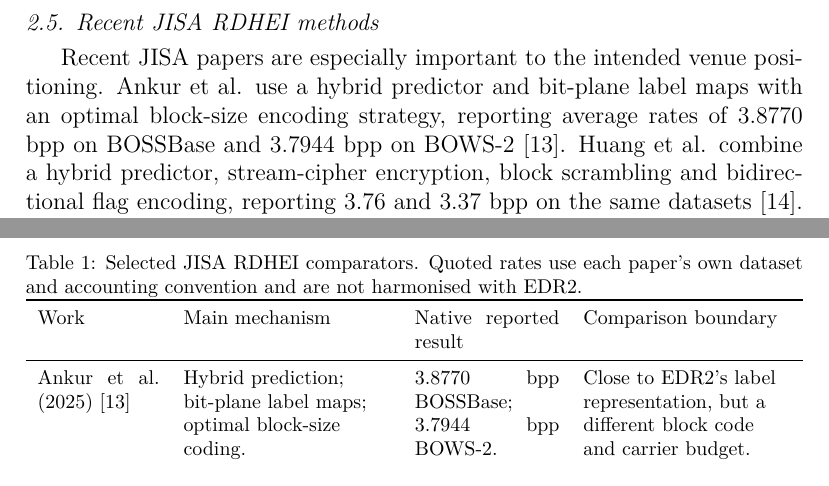
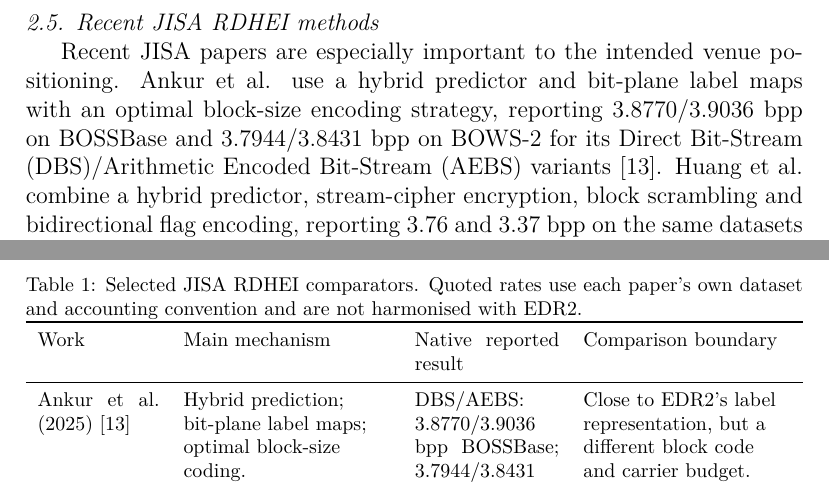
Before and after one commit to Parzifal25/RDHEI, a LaTeX paper (manuscript/jisa/EDR2_JISA_Main.tex): two parts of pages 5 and 6 of 28, joined at a grey line, cut so that both start at the same text. Compiled offline with pdfLaTeX.

Commit message:
Report both Direct Bit-Stream and Arithmetic Encoded Bit-Stream rates for Ankur et al.

```diff
--- a/manuscript/jisa/EDR2_JISA_Main.tex
+++ b/manuscript/jisa/EDR2_JISA_Main.tex
@@ -107,7 +107,7 @@ Ren et al. combine prediction-error compression with image and ciphertext authen
 
 \subsection{Recent JISA RDHEI methods}
 
-Recent JISA papers are especially important to the intended venue positioning. Ankur et al. use a hybrid predictor and bit-plane label maps with an optimal block-size encoding strategy, reporting average rates of 3.8770 bpp on BOSSBase and 3.7944 bpp on BOWS-2 \cite{ankur2025}. Huang et al. combine a hybrid predictor, stream-cipher encryption, block scrambling and bidirectional flag encoding, reporting 3.76 and 3.37 bpp on the same datasets \cite{huang2025bfe}. Ren et al.'s adaptive block-level pixel-difference encoding (ABPDE) retains local redundancy through block modulation/permutation, codes pixel differences with adaptive Huffman coding, and reports average rates of 2.4938 bpp on BOSSBase and 2.3508 bpp on BOWS-2, at least 0.2845 and 0.2900 bpp above its compared methods, respectively \cite{ren2026abpde}. Gao and Gao combine multiple linear regression, multi-bit prediction and an adaptive Huffman-coded location map \cite{gao2025mlr}. Kim et al.'s pixel-shifting approach embeds four bits per block through encrypted-block permutation rather than MSB substitution \cite{kim2024psa}. Other JISA contributions include key-controlled balanced Huffman coding, 2D label/block classification, and redundancy-free cipher pixel rotation with multi-MSB replacement \cite{yang2024kbhc,yang2024label,qu2025rotation}.
+Recent JISA papers are especially important to the intended venue positioning. Ankur et al. use a hybrid predictor and bit-plane label maps with an optimal block-size encoding strategy, reporting 3.8770/3.9036 bpp on BOSSBase and 3.7944/3.8431 bpp on BOWS-2 for its Direct Bit-Stream (DBS)/Arithmetic Encoded Bit-Stream (AEBS) variants \cite{ankur2025}. Huang et al. combine a hybrid predictor, stream-cipher encryption, block scrambling and bidirectional flag encoding, reporting 3.76 and 3.37 bpp on the same datasets \cite{huang2025bfe}. Ren et al.'s adaptive block-level pixel-difference encoding (ABPDE) retains local redundancy through block modulation/permutation, codes pixel differences with adaptive Huffman coding, and reports average rates of 2.4938 bpp on BOSSBase and 2.3508 bpp on BOWS-2, at least 0.2845 and 0.2900 bpp above its compared methods, respectively \cite{ren2026abpde}. Gao and Gao combine multiple linear regression, multi-bit prediction and an adaptive Huffman-coded location map \cite{gao2025mlr}. Kim et al.'s pixel-shifting approach embeds four bits per block through encrypted-block permutation rather than MSB substitution \cite{kim2024psa}. Other JISA contributions include key-controlled balanced Huffman coding, 2D label/block classification, and redundancy-free cipher pixel rotation with multi-MSB replacement \cite{yang2024kbhc,yang2024label,qu2025rotation}.
 
 Table~\ref{tab:jisa-prior} summarises selected direct JISA comparators. The rates are copied from the respective papers' own descriptions. They are not a controlled comparison with \EDR: the datasets, encryption orders, carrier constructions and net-rate definitions differ. Nevertheless, the gap is material and must be acknowledged.
 
@@ -120,7 +120,7 @@ Table~\ref{tab:jisa-prior} summarises selected direct JISA comparators. The rate
 \toprule
 Work & Main mechanism & Native reported result & Comparison boundary\\
 \midrule
-Ankur et al. (2025) \cite{ankur2025} & Hybrid prediction; bit-plane label maps; optimal block-size coding. & 3.8770 bpp BOSSBase; 3.7944 bpp BOWS-2. & Close to EDR2's label representation, but a different block code and carrier budget.\\
+Ankur et al. (2025) \cite{ankur2025} & Hybrid prediction; bit-plane label maps; optimal block-size coding. & DBS/AEBS: 3.8770/3.9036 bpp BOSSBase; 3.7944/3.8431 bpp BOWS-2. & Close to EDR2's label representation, but a different block code and carrier budget.\\
 Huang et al. (2025) \cite{huang2025bfe} & Hybrid prediction; stream cipher; block scrambling; bidirectional flags. & 3.76 bpp BOSSBase; 3.37 bpp BOWS-2. & High-capacity comparator with different protocol and native accounting.\\
 Ren et al. (2026) \cite{ren2026abpde} & Adaptive block-level pixel differences; block modulation/permutation; adaptive Huffman coding. & 2.4938 bpp BOSSBase; 2.3508 bpp BOWS-2. & Different reservation and carrier construction; reported margins over its comparators are +0.2845/+0.2900 bpp.\\
 Gao and Gao (2025) \cite{gao2025mlr} & Multiple linear regression, multi-bit prediction and adaptive Huffman-coded location map. & No single rate quoted here. & Relevant prior art for adaptive predictors and compressed maps.\\
```
